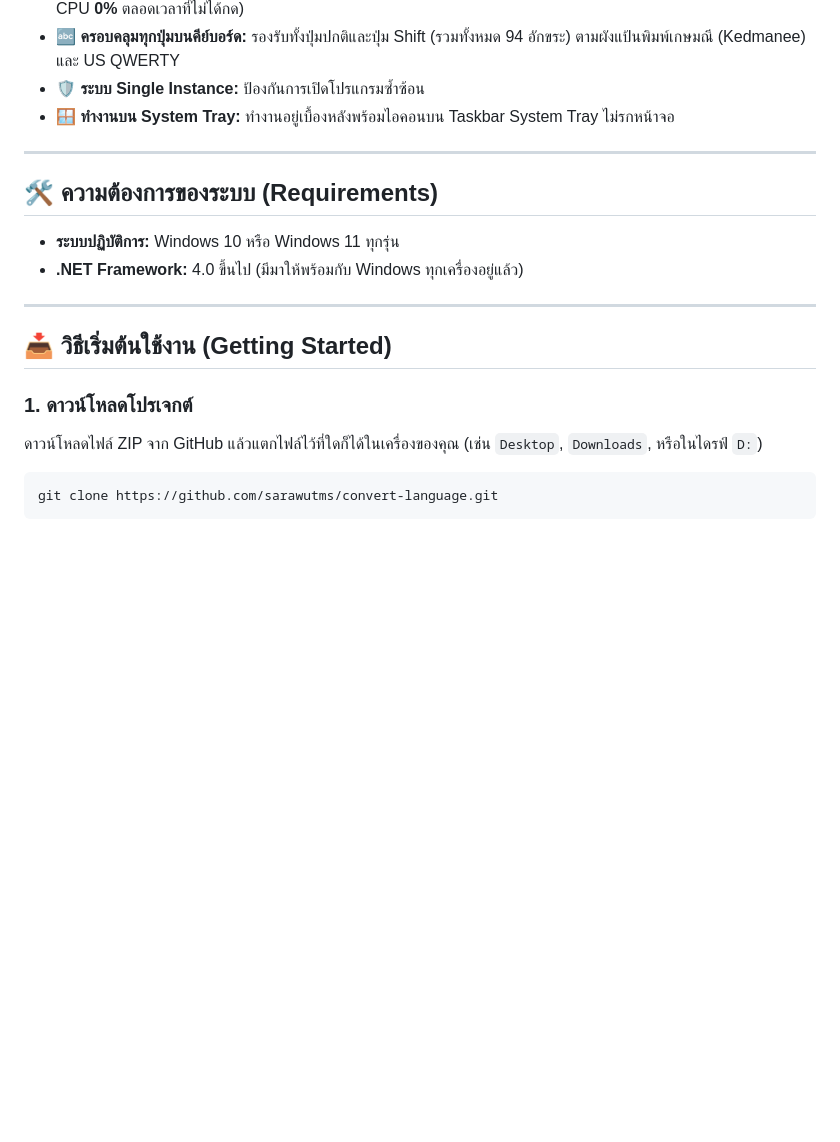
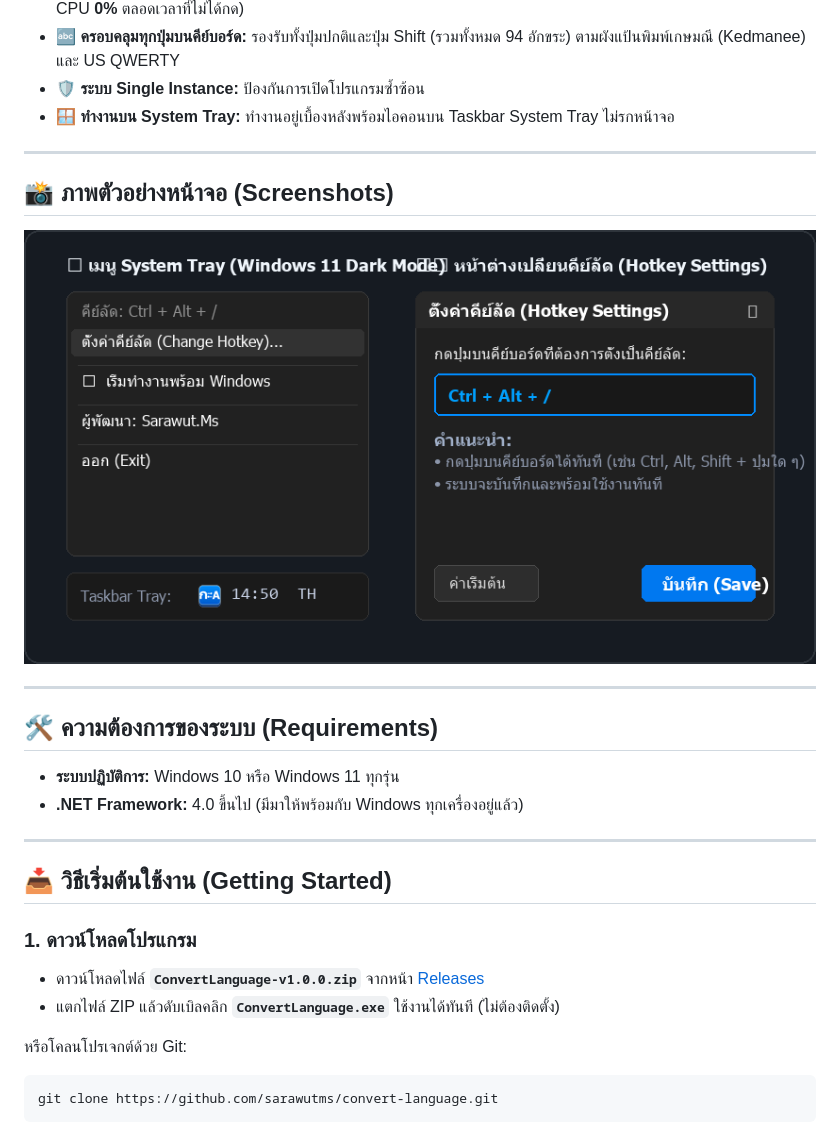
Before and after one commit to sarawutms/convert-language, a Markdown page: README.md, the part around one of its changes. GitHub-like rendering; pictures changed too: assets/preview_ui.png (added); blank space fills up the shorter version.

````diff
--- a/README.md
+++ b/README.md
@@ -22,6 +37,14 @@
 
 ---
 
+## 📸 ภาพตัวอย่างหน้าจอ (Screenshots)
+
+<div align="center">
+  <img src="assets/preview_ui.png" alt="Convert Language System Tray Menu and Hotkey Settings" width="840" />
+</div>
+
+---
+
 ## 🛠️ ความต้องการของระบบ (Requirements)
 
 - **ระบบปฏิบัติการ:** Windows 10 หรือ Windows 11 ทุกรุ่น
@@ -31,9 +54,11 @@
 
 ## 📥 วิธีเริ่มต้นใช้งาน (Getting Started)
 
-### 1. ดาวน์โหลดโปรเจกต์
-ดาวน์โหลดไฟล์ ZIP จาก GitHub แล้วแตกไฟล์ไว้ที่ใดก็ได้ในเครื่องของคุณ (เช่น `Desktop`, `Downloads`, หรือในไดรฟ์ `D:`)
+### 1. ดาวน์โหลดโปรแกรม
+- ดาวน์โหลดไฟล์ **`ConvertLanguage-v1.0.0.zip`** จากหน้า [Releases](https://github.com/sarawutms/convert-language/releases/latest)
+- แตกไฟล์ ZIP แล้วดับเบิลคลิก **`ConvertLanguage.exe`** ใช้งานได้ทันที (ไม่ต้องติดตั้ง)
 
+หรือโคลนโปรเจกต์ด้วย Git:
 ```bash
 git clone https://github.com/sarawutms/convert-language.git
 ```
````
Also changed, not shown: other parts of README.md (+30 -9 lines), assets/demo_card.png (added), assets/icon.png (added), 2 other files.
